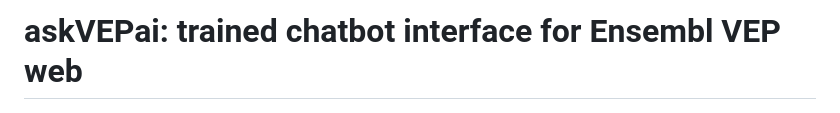
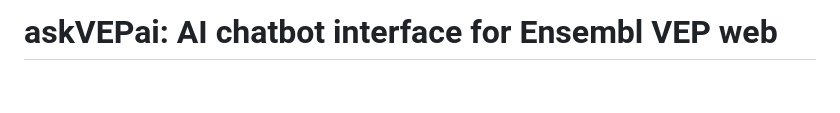
Before and after one commit to Uninterpretable-Evolving-Blackbox/askVEPai, a Markdown page: GSOC_2026.md, the part around the change. Drawn GitHub-style; blank space fills up the shorter version.

Commit message:
Report title as on the GSoC dashboard: AI chatbot interface (nothing is trained)

```diff
--- a/GSOC_2026.md
+++ b/GSOC_2026.md
@@ -1,4 +1,4 @@
-# askVEPai: trained chatbot interface for Ensembl VEP web
+# askVEPai: AI chatbot interface for Ensembl VEP web
 
 <img src="GSOC_2026_images/vep_logo.png" alt="Ensembl VEP logo" width="220" />
 
```
